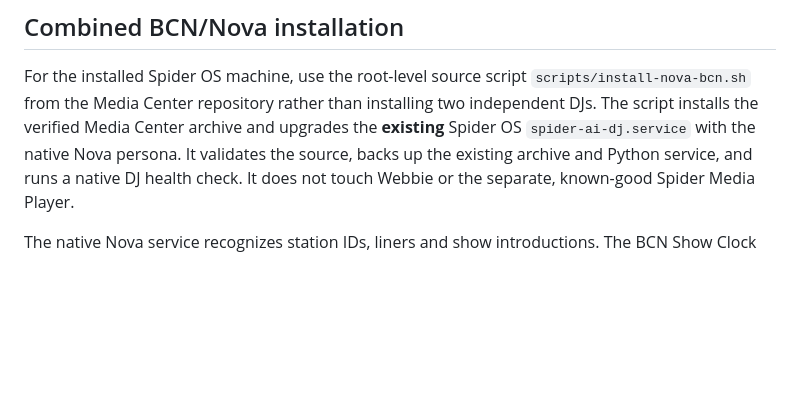
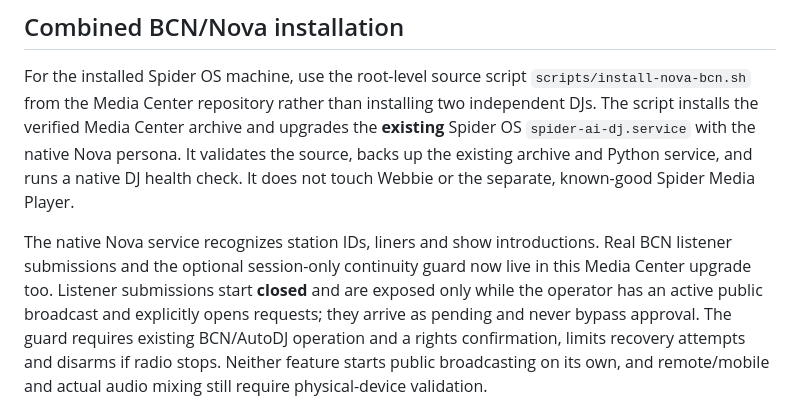
Before and after one commit to brokenandalone/Spider-Media-Center, a Markdown page: docs/INSTALL-BUILD.md, the part around the change. Drawn GitHub-style; blank space fills up the shorter version.

Commit message:
Document opt-in public BCN requests and limits of continuity recovery

```diff
--- a/docs/INSTALL-BUILD.md
+++ b/docs/INSTALL-BUILD.md
@@ -11,6 +11,8 @@ and Python service, and runs a native DJ health check. It does not touch Webbie
 or the separate, known-good Spider Media Player.
 
 The native Nova service recognizes station IDs, liners and show introductions.
+Real BCN listener submissions and the optional session-only continuity guard now live in this Media Center upgrade too. Listener submissions start **closed** and are exposed only while the operator has an active public broadcast and explicitly opens requests; they arrive as pending and never bypass approval. The guard requires existing BCN/AutoDJ operation and a rights confirmation, limits recovery attempts and disarms if radio stops. Neither feature starts public broadcasting on its own, and remote/mobile and actual audio mixing still require physical-device validation.
+
 The BCN Show Clock and Request Desk live in the Media Center upgrade itself. The
 scheduler only chooses *spoken context* during eligible DJ transitions; it
 does not start/stop broadcasts or automate DJ-on-air status. Weekly show
```
